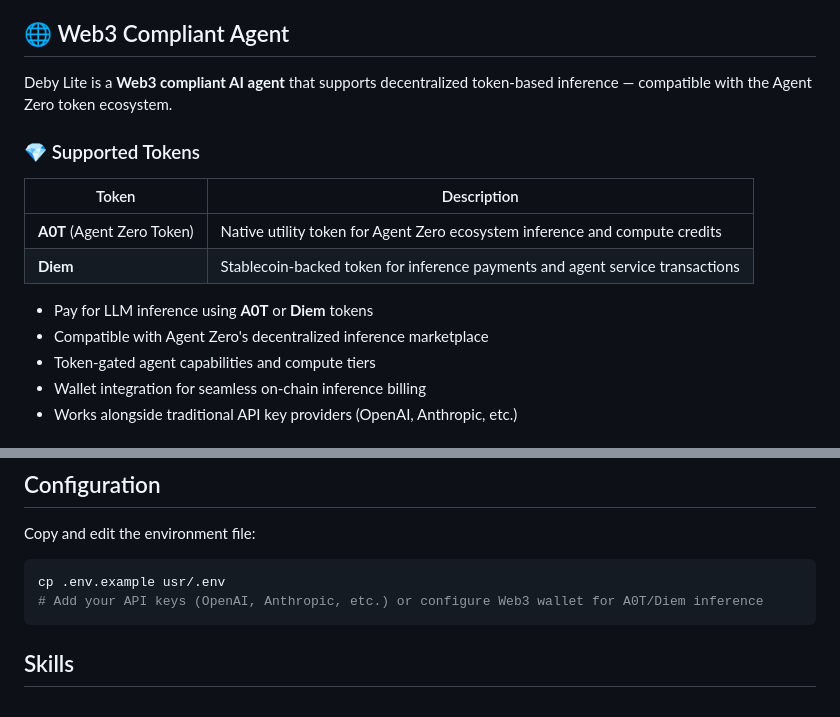
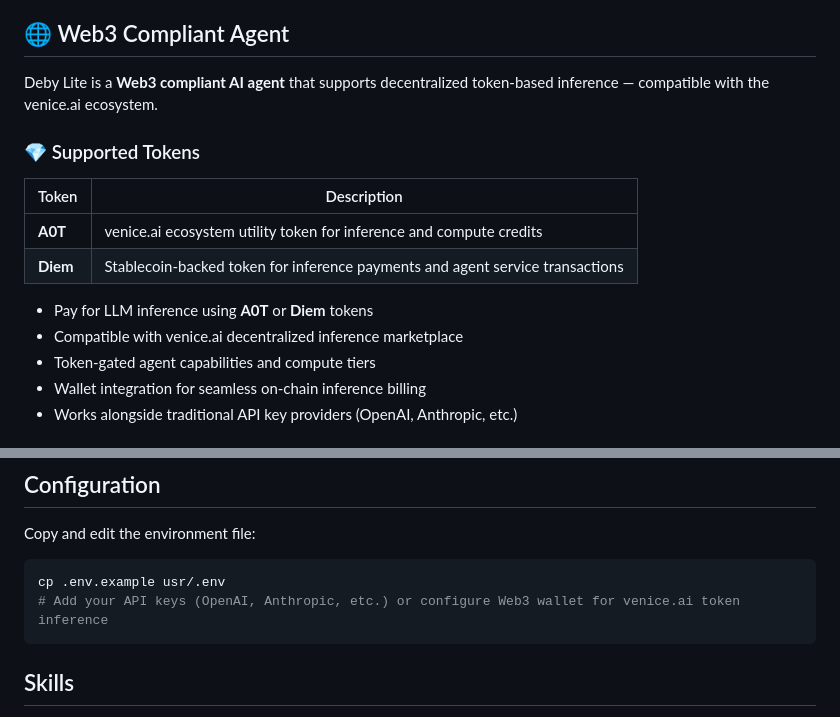
Before and after one commit to piknar/deby-lite, a Markdown page: README.md, 2 parts joined by grey strips. GitHub-like rendering.

Commit message:
docs: correct Web3 token references to venice.ai ecosystem

````diff
--- a/README.md
+++ b/README.md
@@ -7,17 +7,17 @@ Built on **Debian Trixie 13.3** with specialized agent profiles, an intuitive we
 
 ## 🌐 Web3 Compliant Agent
 
-Deby Lite is a **Web3 compliant AI agent** that supports decentralized token-based inference — compatible with the Agent Zero token ecosystem.
+Deby Lite is a **Web3 compliant AI agent** that supports decentralized token-based inference — compatible with the venice.ai ecosystem.
 
 ### 💎 Supported Tokens
 
 | Token | Description |
 |-------|-------------|
-| **A0T** (Agent Zero Token) | Native utility token for Agent Zero ecosystem inference and compute credits |
+| **A0T**  | venice.ai ecosystem utility token for inference and compute credits |
 | **Diem** | Stablecoin-backed token for inference payments and agent service transactions |
 
 - Pay for LLM inference using **A0T** or **Diem** tokens
-- Compatible with Agent Zero's decentralized inference marketplace
+- Compatible with venice.ai decentralized inference marketplace
 - Token-gated agent capabilities and compute tiers
 - Wallet integration for seamless on-chain inference billing
 - Works alongside traditional API key providers (OpenAI, Anthropic, etc.)
@@ -103,7 +103,7 @@ Then open http://localhost:8080 in your browser.
 Copy and edit the environment file:
 ```bash
 cp .env.example usr/.env
-# Add your API keys (OpenAI, Anthropic, etc.) or configure Web3 wallet for A0T/Diem inference
+# Add your API keys (OpenAI, Anthropic, etc.) or configure Web3 wallet for venice.ai token inference
 ```
 
 ## Skills
````
